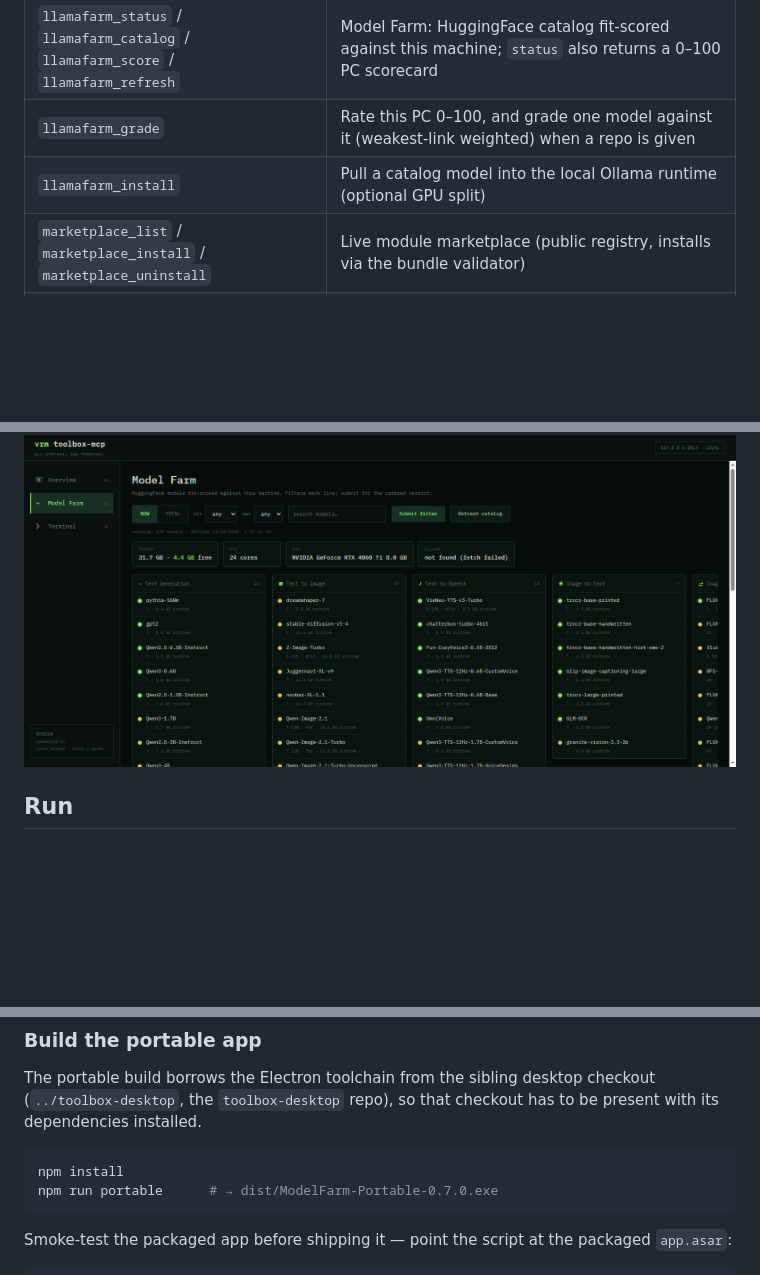
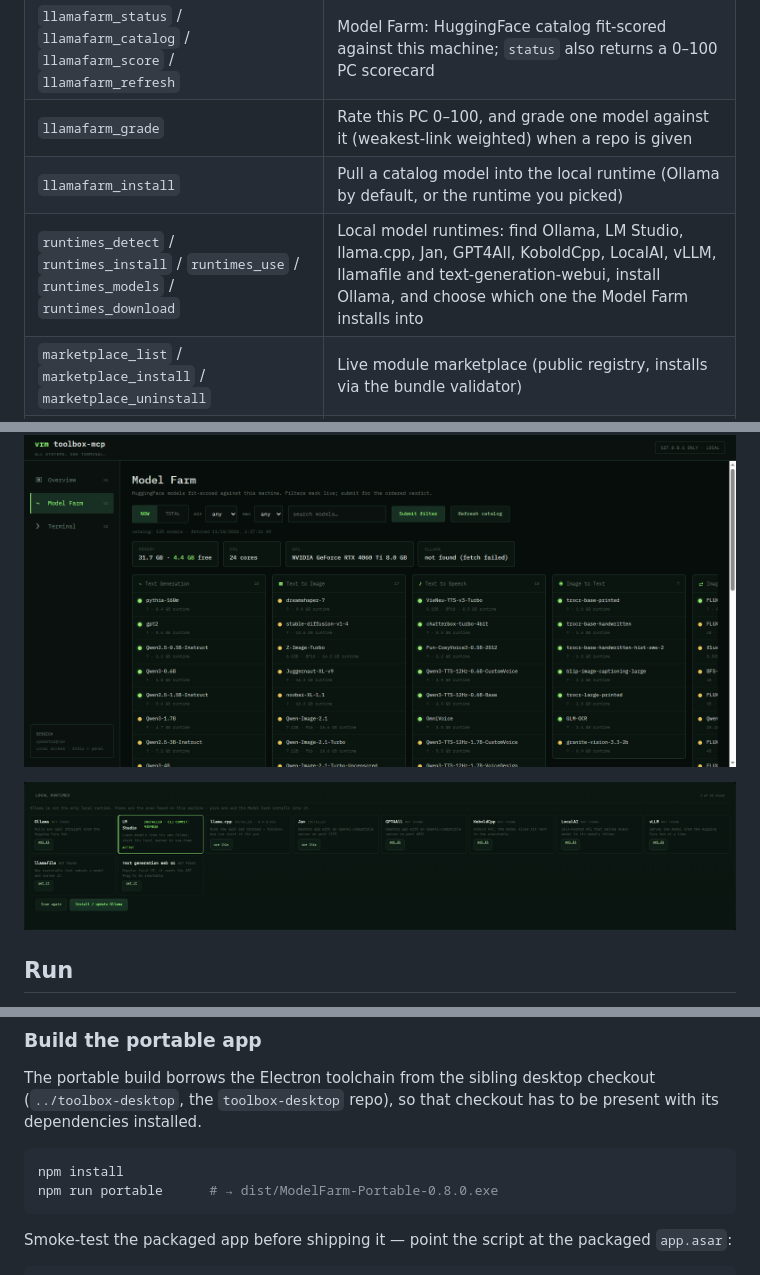
Before and after one commit to acsdd/toolbox-mcp, a Markdown page: README.md, 3 parts joined by grey strips. GitHub-like rendering; pictures changed too: docs/panel-runtimes.png (added); blank space fills up the shorter version.

````diff
--- a/README.md
+++ b/README.md
@@ -23,7 +23,8 @@ Part of the Toolbox family:
 | `system_stats` / `system_processes` | CPU / memory / disk and top processes |
 | `llamafarm_status` / `llamafarm_catalog` / `llamafarm_score` / `llamafarm_refresh` | Model Farm: HuggingFace catalog fit-scored against this machine; `status` also returns a 0–100 PC scorecard |
 | `llamafarm_grade` | Rate this PC 0–100, and grade one model against it (weakest-link weighted) when a repo is given |
-| `llamafarm_install` | Pull a catalog model into the local Ollama runtime (optional GPU split) |
+| `llamafarm_install` | Pull a catalog model into the local runtime (Ollama by default, or the runtime you picked) |
+| `runtimes_detect` / `runtimes_install` / `runtimes_use` / `runtimes_models` / `runtimes_download` | Local model runtimes: find Ollama, LM Studio, llama.cpp, Jan, GPT4All, KoboldCpp, LocalAI, vLLM, llamafile and text-generation-webui, install Ollama, and choose which one the Model Farm installs into |
 | `marketplace_list` / `marketplace_install` / `marketplace_uninstall` | Live module marketplace (public registry, installs via the bundle validator) |
 | `remote_status` | Connected remote MCP servers and their tool counts |
 | `gateway_status` / `gateway_requests` | Local AstrLink gateway: providers and subscription health, routing posture, capture/privacy settings, alerts, and recent call metadata (read-only, cached 30s) |
@@ -115,6 +135,8 @@ model to AstrLink.
 ![Overview](docs/panel-overview.png)
 
 ![Model Farm](docs/panel-model-farm.png)
+
+![Local runtimes](docs/panel-runtimes.png)
 
 ## Run
 
@@ -171,7 +193,7 @@ present with its dependencies installed.
 
 ```bash
 npm install
-npm run portable      # → dist/ModelFarm-Portable-0.7.0.exe
+npm run portable      # → dist/ModelFarm-Portable-0.8.0.exe
 ```
 
 Smoke-test the packaged app before shipping it — point the script at the
````
Also changed, not shown: other parts of README.md (+26 -7 lines), docs/panel-overview.png, 10 other files.
